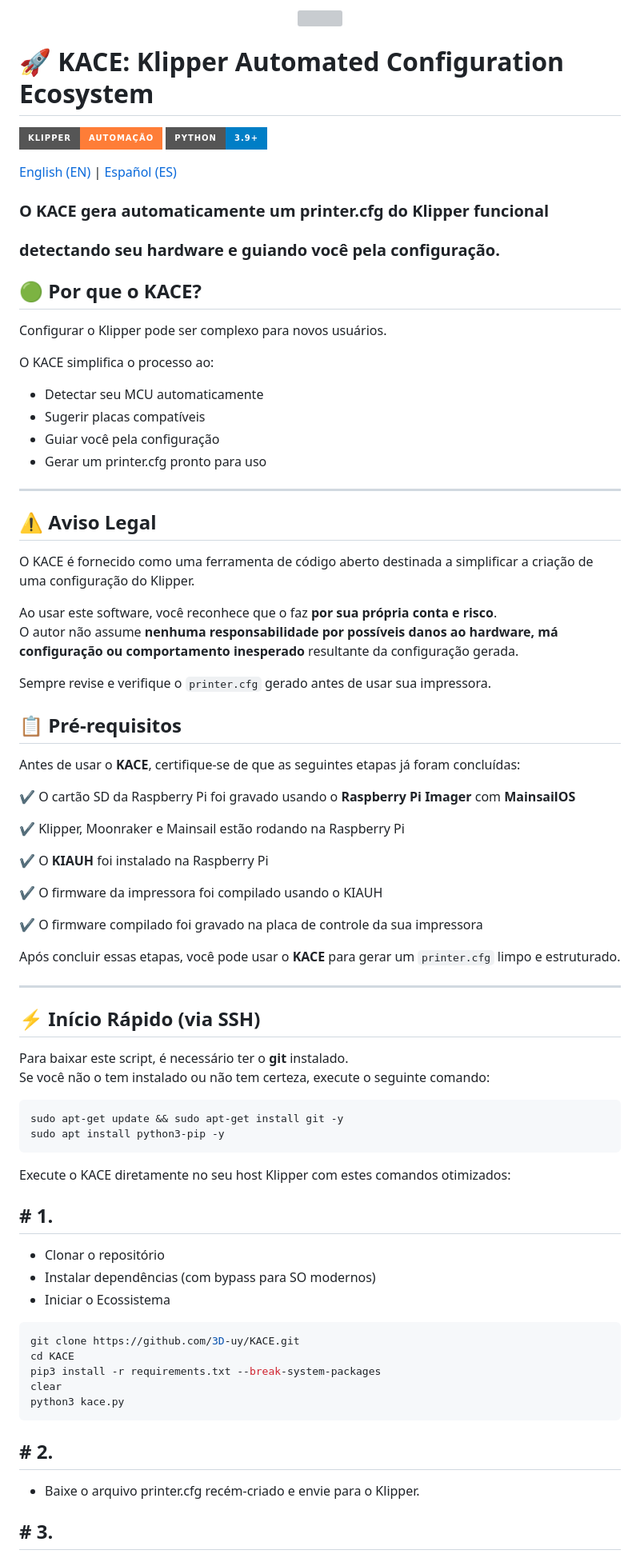
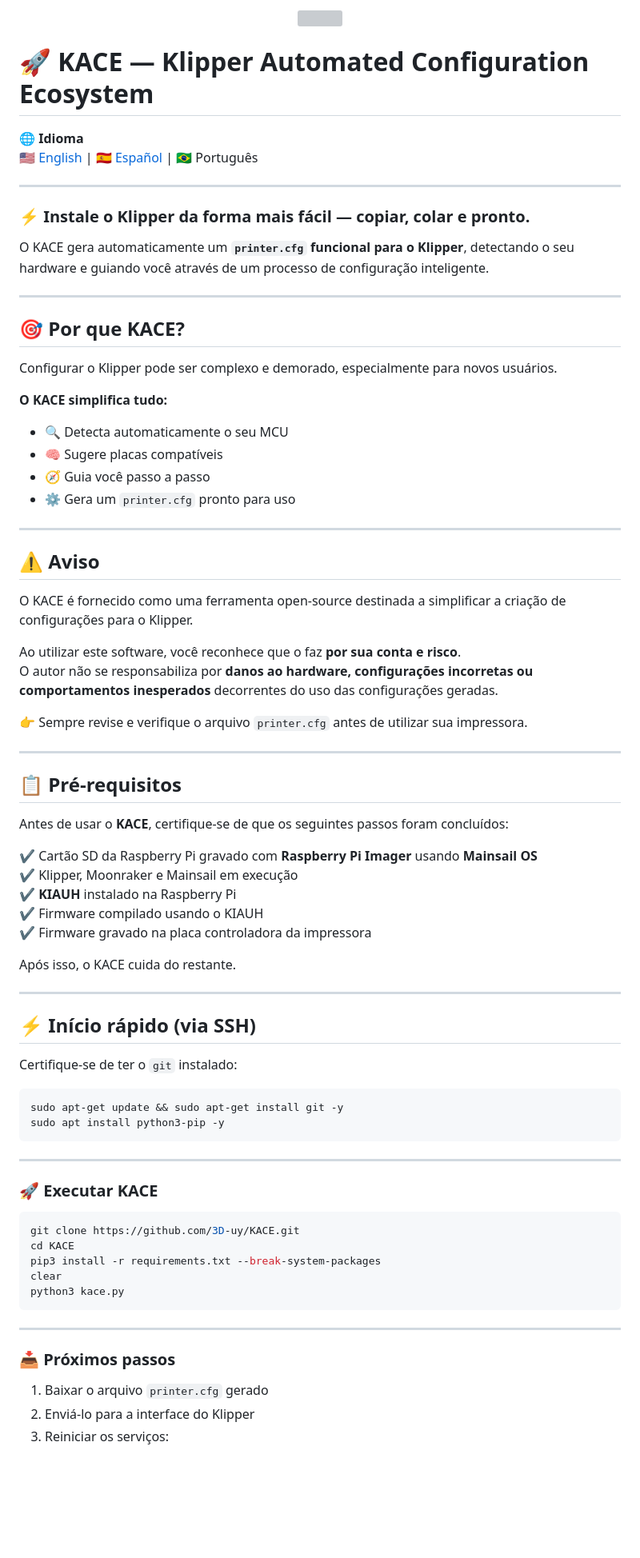
Before and after one commit to 3D-uy/KACE, a Markdown page: docs/pt/README.md, the part around one of its changes. Shown at 80% size. Drawn GitHub-style; badges without logos; blank space fills up the shorter version; grey boxes are pictures that could not be loaded.

`````diff
--- a/docs/pt/README.md
+++ b/docs/pt/README.md
@@ -3,73 +3,73 @@
 </p>
 
-# 🚀 KACE: Klipper Automated Configuration Ecosystem
+# 🚀 KACE — Klipper Automated Configuration Ecosystem
 
-![Klipper](https://img.shields.io/badge/Klipper-Automação-orange?style=for-the-badge&logo=klipper)
-![Python](https://img.shields.io/badge/Python-3.9+-blue?style=for-the-badge&logo=python)
+<p align="center">
 
-[English (EN)](README.md) | [Español (ES)](README_ES.md)
+🌐 **Idioma**
+🇺🇸 <a href="../../README.md">English</a> | 🇪🇸 <a href="../es/README.md">Español</a> | 🇧🇷 Português
 
-
-### O KACE gera automaticamente um printer.cfg do Klipper funcional
-### detectando seu hardware e guiando você pela configuração.
-
-
-## 🟢 Por que o KACE?
-
-Configurar o Klipper pode ser complexo para novos usuários.
-
-O KACE simplifica o processo ao:
-- Detectar seu MCU automaticamente
-- Sugerir placas compatíveis
-- Guiar você pela configuração
-- Gerar um printer.cfg pronto para uso
+</p>
 
 ---
 
-## ⚠️ Aviso Legal
+### ⚡ Instale o Klipper da forma mais fácil — copiar, colar e pronto.
 
-O KACE é fornecido como uma ferramenta de código aberto destinada a simplificar a criação de uma configuração do Klipper.
+O KACE gera automaticamente um **`printer.cfg` funcional para o Klipper**, detectando o seu hardware e guiando você através de um processo de configuração inteligente.
 
-Ao usar este software, você reconhece que o faz **por sua própria conta e risco**.
-O autor não assume **nenhuma responsabilidade por possíveis danos ao hardware, má configuração ou comportamento inesperado** resultante da configuração gerada.
+---
 
-Sempre revise e verifique o `printer.cfg` gerado antes de usar sua impressora.
+## 🎯 Por que KACE?
 
+Configurar o Klipper pode ser complexo e demorado, especialmente para novos usuários.
+
+**O KACE simplifica tudo:**
+
+- 🔍 Detecta automaticamente o seu MCU
+- 🧠 Sugere placas compatíveis
+- 🧭 Guia você passo a passo
+- ⚙️ Gera um `printer.cfg` pronto para uso
+
+---
+
+## ⚠️ Aviso
+
+O KACE é fornecido como uma ferramenta open-source destinada a simplificar a criação de configurações para o Klipper.
+
+Ao utilizar este software, você reconhece que o faz **por sua conta e risco**.
+O autor não se responsabiliza por **danos ao hardware, configurações incorretas ou comportamentos inesperados** decorrentes do uso das configurações geradas.
+
+👉 Sempre revise e verifique o arquivo `printer.cfg` antes de utilizar sua impressora.
+
+---
 
 ## 📋 Pré-requisitos
 
-Antes de usar o **KACE**, certifique-se de que as seguintes etapas já foram concluídas:
+Antes de usar o **KACE**, certifique-se de que os seguintes passos foram concluídos:
 
-✔ O cartão SD da Raspberry Pi foi gravado usando o **Raspberry Pi Imager** com **MainsailOS**
+✔ Cartão SD da Raspberry Pi gravado com **Raspberry Pi Imager** usando **Mainsail OS**
+✔ Klipper, Moonraker e Mainsail em execução
+✔ **KIAUH** instalado na Raspberry Pi
+✔ Firmware compilado usando o KIAUH
+✔ Firmware gravado na placa controladora da impressora
 
-✔ Klipper, Moonraker e Mainsail estão rodando na Raspberry Pi
-
-✔ O **KIAUH** foi instalado na Raspberry Pi
-
-✔ O firmware da impressora foi compilado usando o KIAUH
-
-✔ O firmware compilado foi gravado na placa de controle da sua impressora
-
-Após concluir essas etapas, você pode usar o **KACE** para gerar um `printer.cfg` limpo e estruturado.
+Após isso, o KACE cuida do restante.
 
 ---
 
-## ⚡ Início Rápido (via SSH)
+## ⚡ Início rápido (via SSH)
 
-Para baixar este script, é necessário ter o **git** instalado.
-Se você não o tem instalado ou não tem certeza, execute o seguinte comando:
+Certifique-se de ter o `git` instalado:
 
 ```bash
 sudo apt-get update && sudo apt-get install git -y
 sudo apt install python3-pip -y
-```
+````
 
-Execute o KACE diretamente no seu host Klipper com estes comandos otimizados:
+---
 
-## # 1.
-  - Clonar o repositório
-  - Instalar dependências (com bypass para SO modernos)
-  - Iniciar o Ecossistema
+### 🚀 Executar KACE
+
 ```bash
 git clone https://github.com/3D-uy/KACE.git
 cd KACE
@@ -78,9 +78,11 @@ clear
 python3 kace.py
 ```
 
-## # 2.
+---
 
-  - Baixe o arquivo printer.cfg recém-criado e envie para o Klipper.
+### 📥 Próximos passos
 
-## # 3.
+1. Baixar o arquivo `printer.cfg` gerado
+2. Enviá-lo para a interface do Klipper
+3. Reiniciar os serviços:
 
`````
Also changed, not shown: other parts of docs/pt/README.md (+43 -16 lines).
